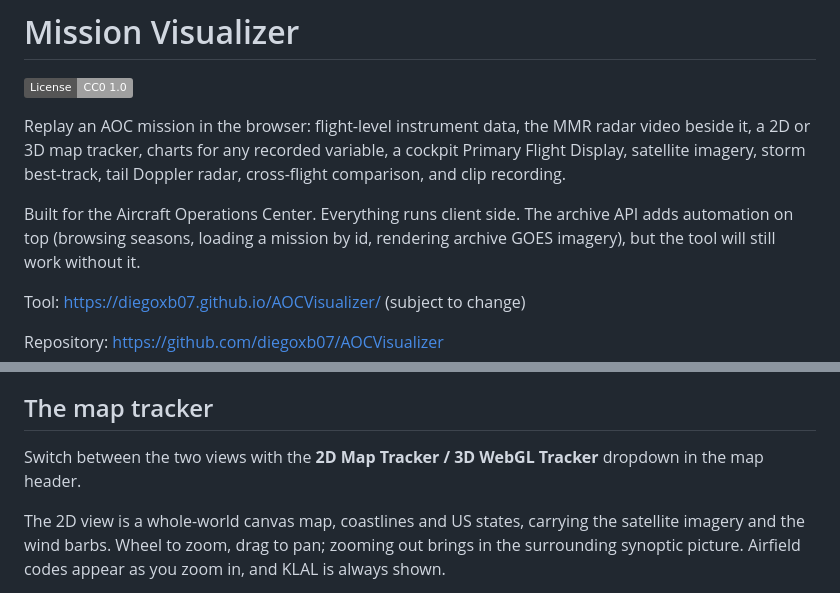
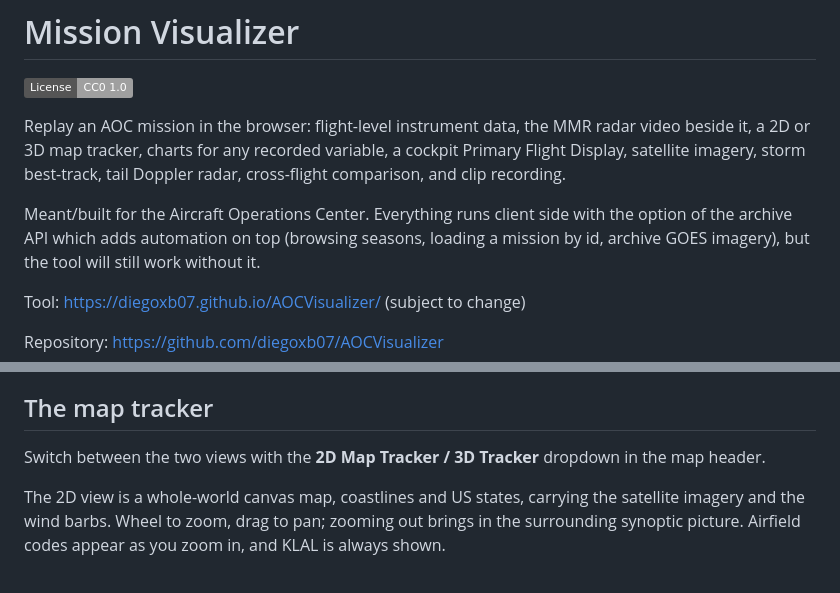
Before and after one commit to diegoxb07/AOCVisualizer, a Markdown page: README.md, 2 parts joined by grey strips. GitHub-like rendering; badges without logos.

Commit message:
Refine README content for better clarity
Updated wording for clarity and consistency in the README.

```diff
--- a/README.md
+++ b/README.md
@@ -7,8 +7,8 @@ a 2D or 3D map tracker, charts for any recorded variable, a cockpit Primary Flig
 satellite imagery, storm best-track, tail Doppler radar, cross-flight comparison, and clip
 recording.
 
-Built for the Aircraft Operations Center. Everything runs client side. The archive API adds
-automation on top (browsing seasons, loading a mission by id, rendering archive GOES imagery), but
+Meant/built for the Aircraft Operations Center. Everything runs client side with the option of the archive API which adds
+automation on top (browsing seasons, loading a mission by id, archive GOES imagery), but
 the tool will still work without it.
 
 Tool: https://diegoxb07.github.io/AOCVisualizer/ (subject to change)
@@ -120,7 +120,7 @@ between sessions.
 
 ## The map tracker
 
-Switch between the two views with the **2D Map Tracker / 3D WebGL Tracker** dropdown in the map
+Switch between the two views with the **2D Map Tracker / 3D Tracker** dropdown in the map
 header.
 
 The 2D view is a whole-world canvas map, coastlines and US states, carrying the satellite imagery
```
